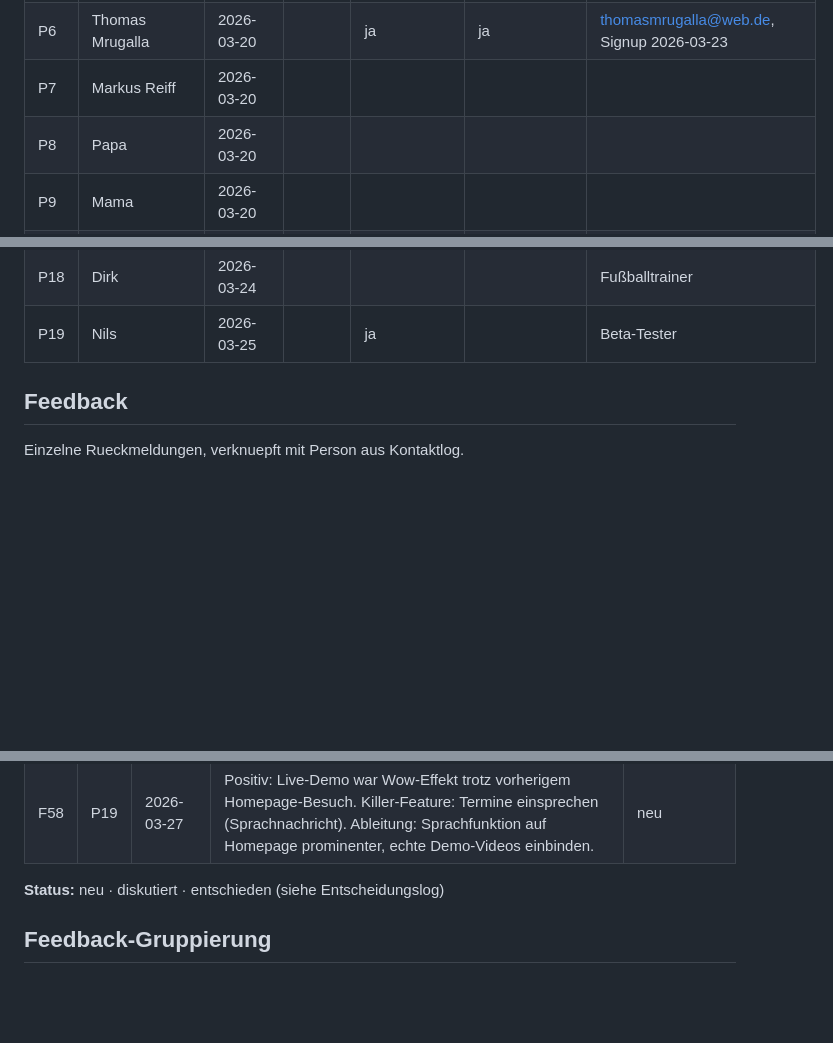
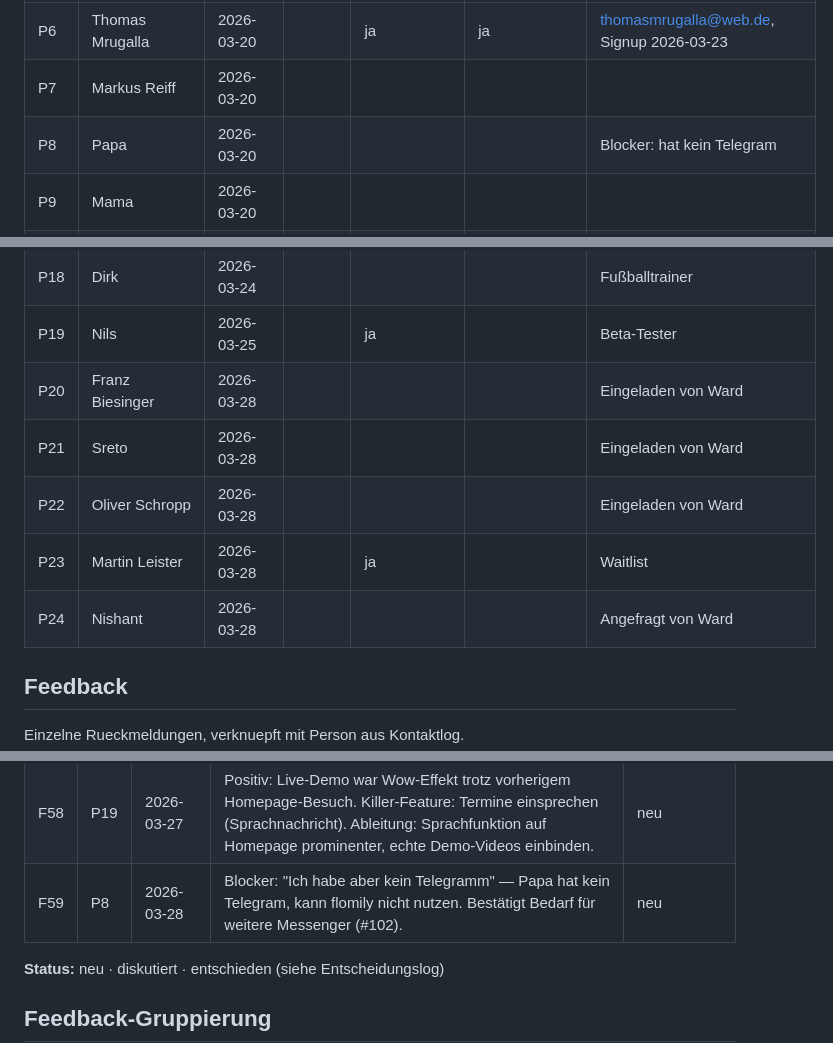
Before and after one commit to morphOS39/flomily-web, a Markdown page: docs/feedback-log.md, 3 parts joined by grey strips. GitHub-like rendering; blank space fills up the shorter version.

Commit message:
feedback: F59 (Papa kein Telegram), neue Kontakte P20-P24
Franz Biesinger, Sreto, Oliver Schropp, Martin Leister, Nishant

Co-Authored-By: Claude Opus 4.6 (1M context) <noreply@anthropic.com>

```diff
--- a/docs/feedback-log.md
+++ b/docs/feedback-log.md
@@ -17,7 +17,7 @@ Wem wurde die Seite wann gezeigt?
 |P5|Florian Modschiedler|2026-03-20||ja|ja|florian.finn1@googlemail.com|
 |P6|Thomas Mrugalla|2026-03-20||ja|ja|thomasmrugalla@web.de, Signup 2026-03-23|
 |P7|Markus Reiff|2026-03-20|||||
-|P8|Papa|2026-03-20|||||
+|P8|Papa|2026-03-20||||Blocker: hat kein Telegram|
 |P9|Mama|2026-03-20|||||
 |P10|Tanja|2026-03-20|||||
 |P11|Lena|2026-03-20||ja|ja|lenasophie2007@gmx.de|
@@ -29,6 +29,11 @@ Wem wurde die Seite wann gezeigt?
 |P17|Dália|2026-03-24|||||
 |P18|Dirk|2026-03-24||||Fußballtrainer|
 |P19|Nils|2026-03-25||ja||Beta-Tester|
+|P20|Franz Biesinger|2026-03-28||||Eingeladen von Ward|
+|P21|Sreto|2026-03-28||||Eingeladen von Ward|
+|P22|Oliver Schropp|2026-03-28||||Eingeladen von Ward|
+|P23|Martin Leister|2026-03-28||ja||Waitlist|
+|P24|Nishant|2026-03-28||||Angefragt von Ward|
 
 ## Feedback
 
@@ -86,6 +91,7 @@ Einzelne Rueckmeldungen, verknuepft mit Person aus Kontaktlog.
 |F56|P8|2026-03-27|Sicherheitsfrage: "Ist es sicher, dass niemand über flomily auf meinen Kalender zugreifen kann?" Vertrauens-Hürde.|neu|
 |F57|P8|2026-03-27|Verständnisfrage: "Bist du bei Apple mit der App eingetragen? Zugriff über AppStore?" Erwartet native App.|neu|
 |F58|P19|2026-03-27|Positiv: Live-Demo war Wow-Effekt trotz vorherigem Homepage-Besuch. Killer-Feature: Termine einsprechen (Sprachnachricht). Ableitung: Sprachfunktion auf Homepage prominenter, echte Demo-Videos einbinden.|neu|
+|F59|P8|2026-03-28|Blocker: "Ich habe aber kein Telegramm" — Papa hat kein Telegram, kann flomily nicht nutzen. Bestätigt Bedarf für weitere Messenger (#102).|neu|
 
 **Status:** neu · diskutiert · entschieden (siehe Entscheidungslog)
 
```
